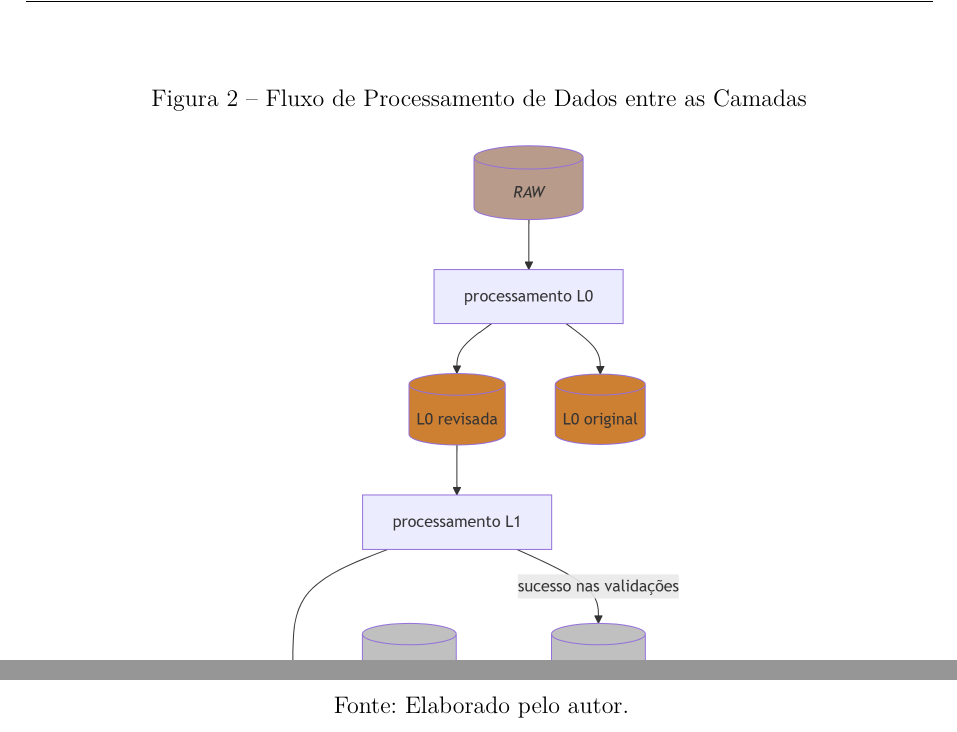
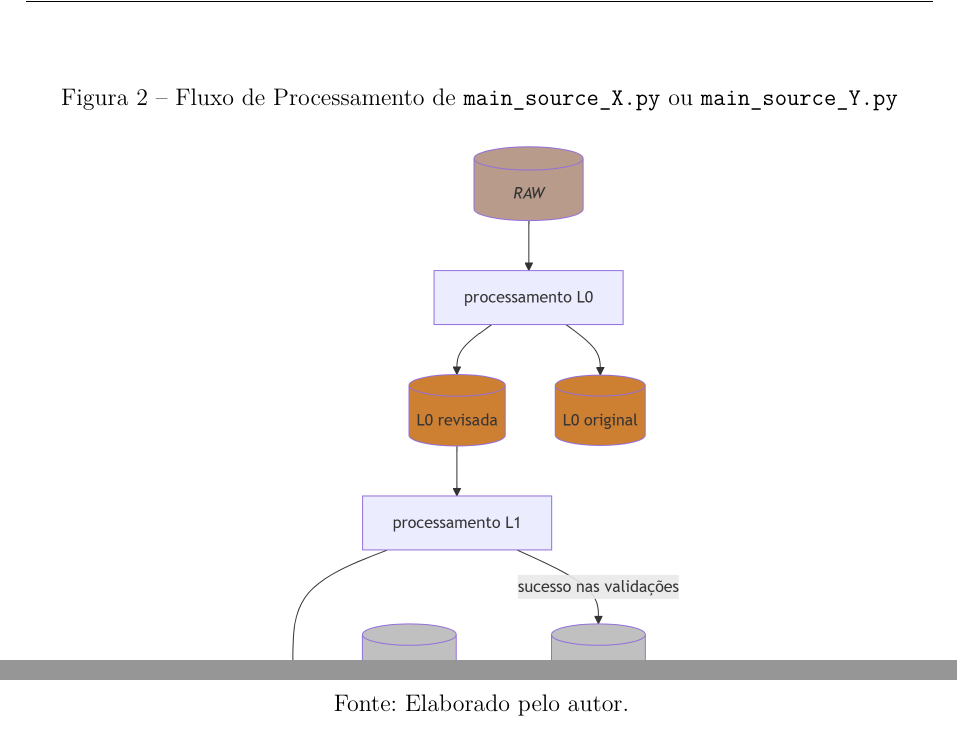
Before and after one commit to danielfloriani/relatorio_etl, a LaTeX thesis (main.tex, which reads desenvolvimento/capitulo4.tex): two parts of page 20 of 32, joined at a grey line, cut so that both start at the same text. Compiled offline with pdfLaTeX.

Commit message:
retifica legenda da figura de fluxo

```diff
--- a/desenvolvimento/capitulo4.tex
+++ b/desenvolvimento/capitulo4.tex
@@ -26,7 +26,7 @@ A \autoref{fig_arquitetura} ilustra o diagrama esquemático deste fluxo lógico,
 Uma diretriz central desta arquitetura foi o isolamento contínuo das fontes de dados durante as etapas de limpeza e validação, a fim de evitar que anomalias em um relatório comprometessem a ingestão do outro. A \autoref{fig_fluxo} detalha visualmente as etapas de processamento e a evolução estrutural dos arquivos dentro do \textit{pipeline}.
 
 \begin{figure}[htb]
-    \caption{\label{fig_fluxo}Fluxo de Processamento de Dados entre as Camadas}
+    \caption{\label{fig_fluxo}Fluxo de Processamento de \texttt{main\_source\_X.py} ou \texttt{main\_source\_Y.py}}
     \begin{center}
         \includegraphics[scale=0.25]{imagens/fluxo_processamento.png}
     \end{center}
```
